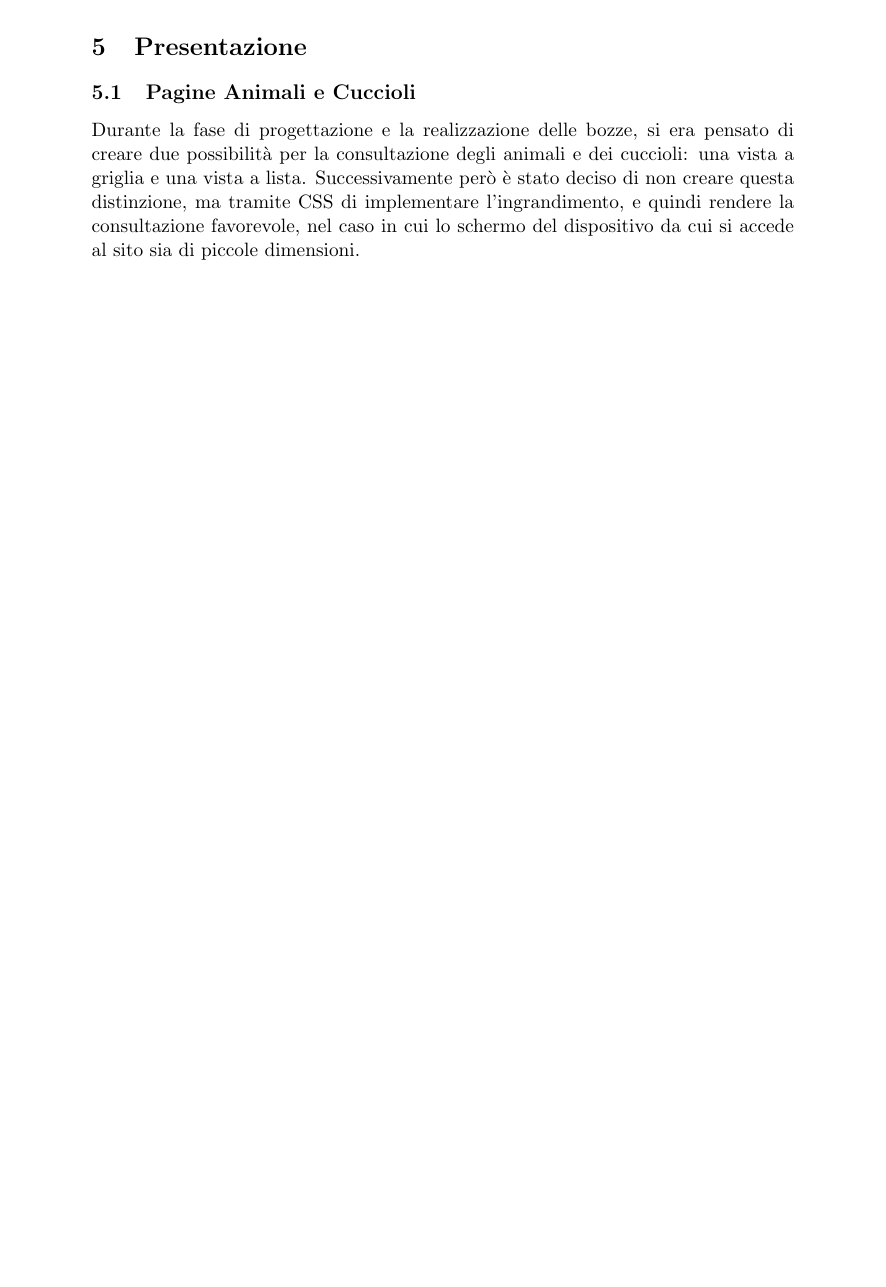
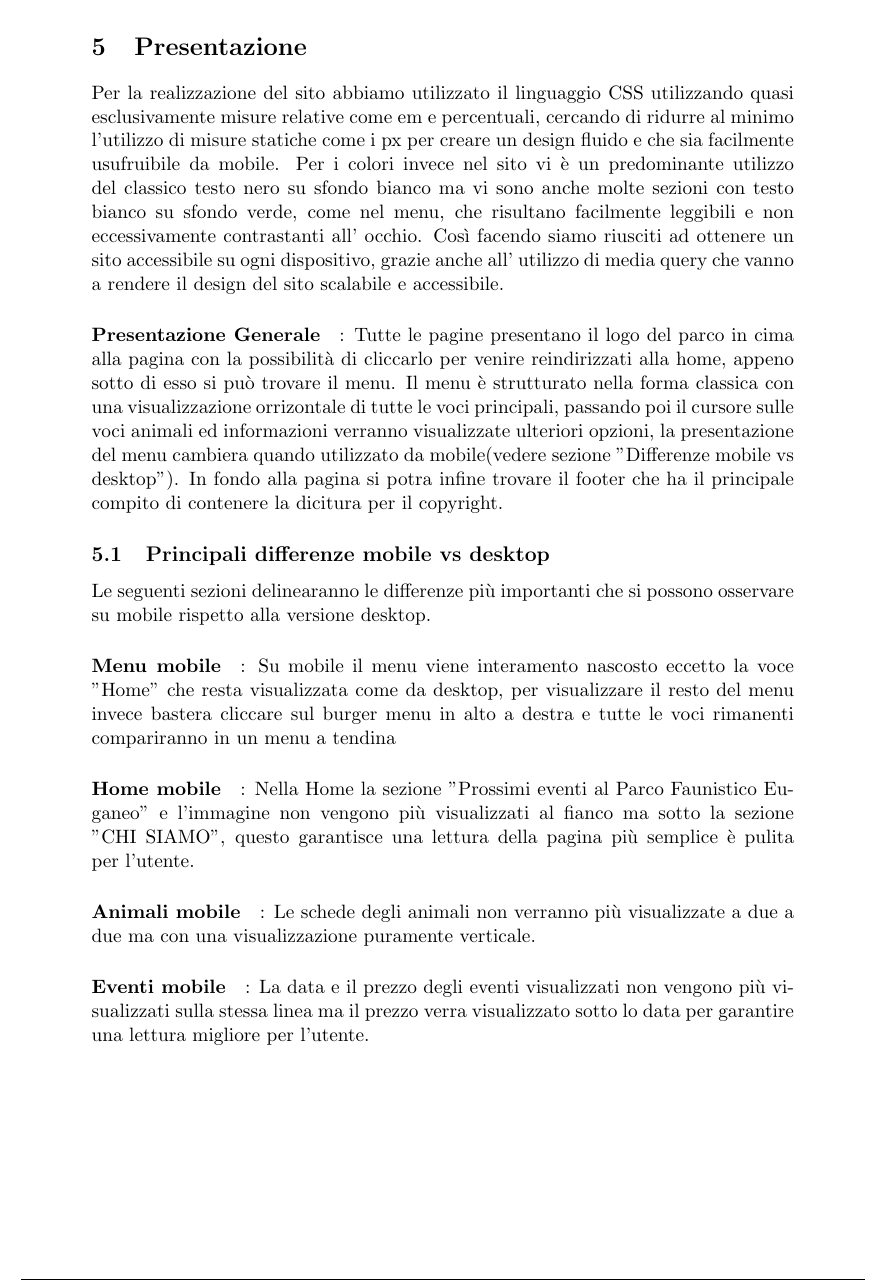
Before and after one commit to Fgiulia/progettoTecnologieWeb2019-2020, a LaTeX document (Relazione/relazione.tex, which reads Relazione/sezioni/Presentazione.tex): part of page 16 of 21, cut so that both start at the same text, the shorter picture padded with empty space. Compiled offline with pdfLaTeX.

Commit message:
Aggiornato presentazione.tex

```diff
--- a/Relazione/sezioni/Presentazione.tex
+++ b/Relazione/sezioni/Presentazione.tex
@@ -1,5 +1,21 @@
 \section{Presentazione}
+    Per la realizzazione del sito abbiamo utilizzato il linguaggio CSS utilizzando quasi esclusivamente misure  relative come em e percentuali, cercando di ridurre al minimo l'utilizzo di misure statiche come i px per creare un design fluido e che sia facilmente usufruibile da mobile.
+    Per i colori invece nel sito vi è un predominante utilizzo del classico testo nero su sfondo bianco ma vi sono anche molte sezioni con testo bianco su sfondo verde, come nel menu, che risultano facilmente leggibili e non eccessivamente contrastanti all' occhio.
+    Così facendo siamo riusciti ad ottenere un sito accessibile su ogni dispositivo, grazie anche all' utilizzo di media query che vanno a rendere il design del sito scalabile e accessibile.
 
-\subsection{Pagine Animali e Cuccioli}
-Durante la fase di progettazione e la realizzazione delle bozze, si era pensato di creare due possibilità per la consultazione degli animali e dei cuccioli: una vista a griglia e una vista a lista. Successivamente però è stato deciso di non creare questa distinzione, ma tramite CSS di implementare l'ingrandimento, e quindi rendere la consultazione favorevole, nel caso in cui lo schermo del dispositivo da cui si accede al sito sia di piccole dimensioni.
-\pagebreak
+    \paragraph{Presentazione Generale}: Tutte le pagine presentano il logo del parco in cima alla pagina con la possibilità di cliccarlo per venire reindirizzati alla home, appeno sotto di esso si può trovare il menu. Il menu è strutturato nella forma classica con una visualizzazione orrizontale
+                                        di tutte le voci principali, passando poi il cursore sulle voci animali ed informazioni verranno visualizzate ulteriori opzioni, la presentazione del menu cambiera quando utilizzato da mobile(vedere sezione "Differenze mobile vs desktop").
+                                        In fondo alla pagina si potra infine trovare il footer che ha il principale compito di contenere la dicitura per il copyright.
+
+    \subsection{Principali differenze mobile vs desktop}
+        Le seguenti sezioni delinearanno le differenze più importanti che si possono osservare su mobile rispetto alla versione desktop.
+
+        \paragraph{Menu mobile}: Su mobile il menu viene interamento nascosto eccetto la voce "Home" che resta visualizzata come da desktop, per visualizzare il resto del menu invece bastera cliccare sul burger menu in alto a destra e tutte le voci rimanenti compariranno
+                                in un menu a tendina
+
+        \paragraph{Home mobile} : Nella Home la sezione "Prossimi eventi al Parco Faunistico Euganeo" e l'immagine non vengono più visualizzati al fianco ma sotto la sezione "CHI SIAMO", questo garantisce una lettura della pagina più semplice è pulita per l'utente.
+
+        \paragraph{Animali mobile}: Le schede degli animali non verranno più visualizzate a due a due ma con una visualizzazione puramente verticale.
+
+        \paragraph{Eventi mobile}: La data e il prezzo degli eventi visualizzati non vengono più visualizzati sulla stessa linea ma il prezzo verra visualizzato sotto lo data per garantire una lettura migliore per l'utente.
+    \pagebreak
```
